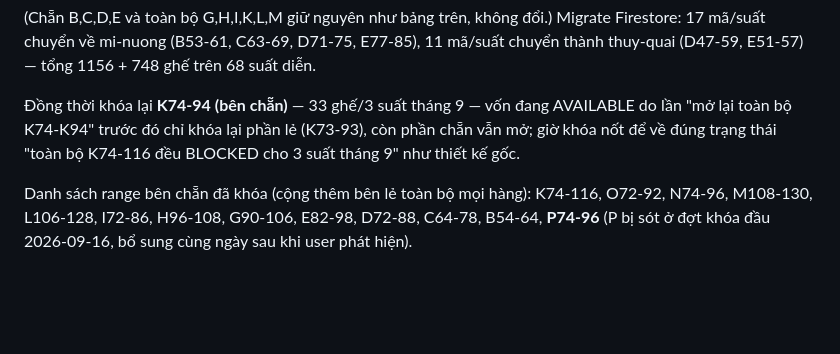
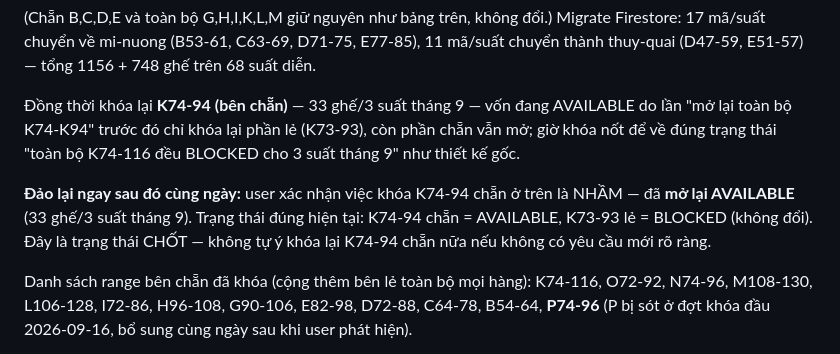
Before and after one commit to vietart-production/lumishow-website, a Markdown page: CLAUDE.md, the part around the change. GitHub-like rendering; blank space fills up the shorter version.

Commit message:
Ghi chú mở lại K74-94 chẵn (đợt khóa trước là nhầm)
Co-Authored-By: Claude Sonnet 5 <noreply@anthropic.com>

```diff
--- a/CLAUDE.md
+++ b/CLAUDE.md
@@ -143,6 +143,8 @@ Kỹ thuật giống hệt 2 lần đổi hạng trước: thêm `EXIT_SIDE_UPGR
 
 Đồng thời khóa lại **K74-94 (bên chẵn)** — 33 ghế/3 suất tháng 9 — vốn đang AVAILABLE do lần "mở lại toàn bộ K74-K94" trước đó chỉ khóa lại phần lẻ (K73-93), còn phần chẵn vẫn mở; giờ khóa nốt để về đúng trạng thái "toàn bộ K74-116 đều BLOCKED cho 3 suất tháng 9" như thiết kế gốc.
 
+**Đảo lại ngay sau đó cùng ngày:** user xác nhận việc khóa K74-94 chẵn ở trên là NHẦM — đã **mở lại AVAILABLE** (33 ghế/3 suất tháng 9). Trạng thái đúng hiện tại: K74-94 chẵn = AVAILABLE, K73-93 lẻ = BLOCKED (không đổi). Đây là trạng thái CHỐT — không tự ý khóa lại K74-94 chẵn nữa nếu không có yêu cầu mới rõ ràng.
+
 Danh sách range bên chẵn đã khóa (cộng thêm bên lẻ toàn bộ mọi hàng): K74-116, O72-92, N74-96, M108-130, L106-128, I72-86, H96-108, G90-106, E82-98, D72-88, C64-78, B54-64, **P74-96** (P bị sót ở đợt khóa đầu 2026-09-16, bổ sung cùng ngày sau khi user phát hiện).
 
 **Cập nhật 2026-09-16 (sau đó cùng ngày):** K74-94 mở lại toàn bộ rồi user chỉnh lại chính xác hơn: **chỉ bên chẵn K74-94 mới AVAILABLE, bên lẻ K73-93 khóa lại (BLOCKED)** — tức quay về đúng logic gốc "bên lẻ toàn bộ khóa". Trạng thái hiện tại của vùng K73-96: K73 (lẻ, luôn BLOCKED từ đầu), K75-93 lẻ (BLOCKED, khóa lại 2026-09-16), K74-94 chẵn (AVAILABLE), K95-96 (BLOCKED, chưa ai yêu cầu mở). Riêng K97-116 vẫn BLOCKED nguyên như đợt khóa gốc.
```
